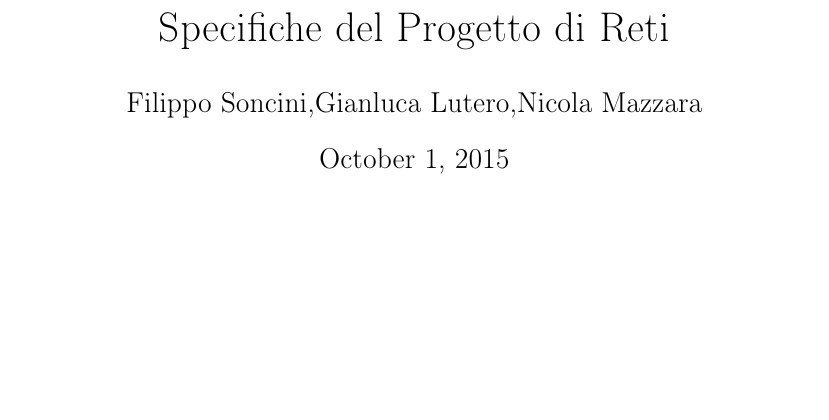
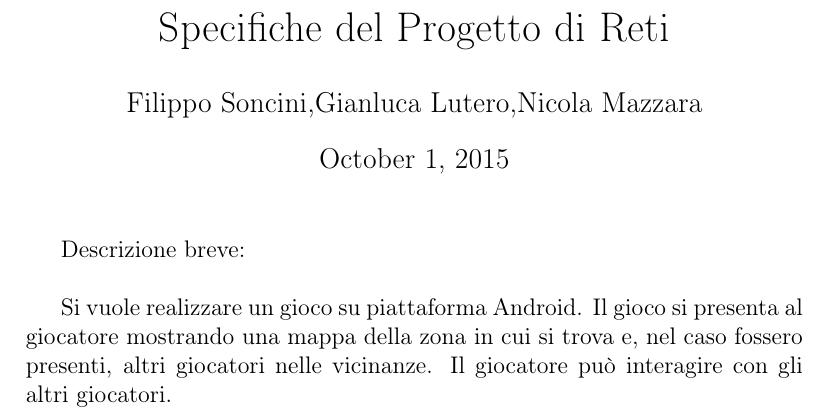
Before and after one commit to GianlucaLutero/ProgettoRetiAndroid, a LaTeX document (Documentazione/Specifiche.tex): part of the page, cut so that both start at the same text, the shorter picture padded with empty space. Compiled offline with pdfLaTeX.

Commit message:
Modifica al file Specifiche.tex e Specifiche.pdf

```diff
--- a/Documentazione/Specifiche.tex
+++ b/Documentazione/Specifiche.tex
@@ -10,4 +10,9 @@
 \author{Filippo Soncini,Gianluca Lutero,Nicola Mazzara}
 \begin{document}
 \maketitle
+
+Descrizione breve: \\
+
+Si vuole realizzare un gioco su piattaforma Android. Il gioco si presenta al giocatore mostrando una mappa della zona in cui si trova e, nel caso fossero presenti, altri giocatori nelle vicinanze. Il giocatore può interagire con gli altri giocatori.
+
 \end{document}
```
Also changed, not shown: Documentazione/Specifiche.pdf.
